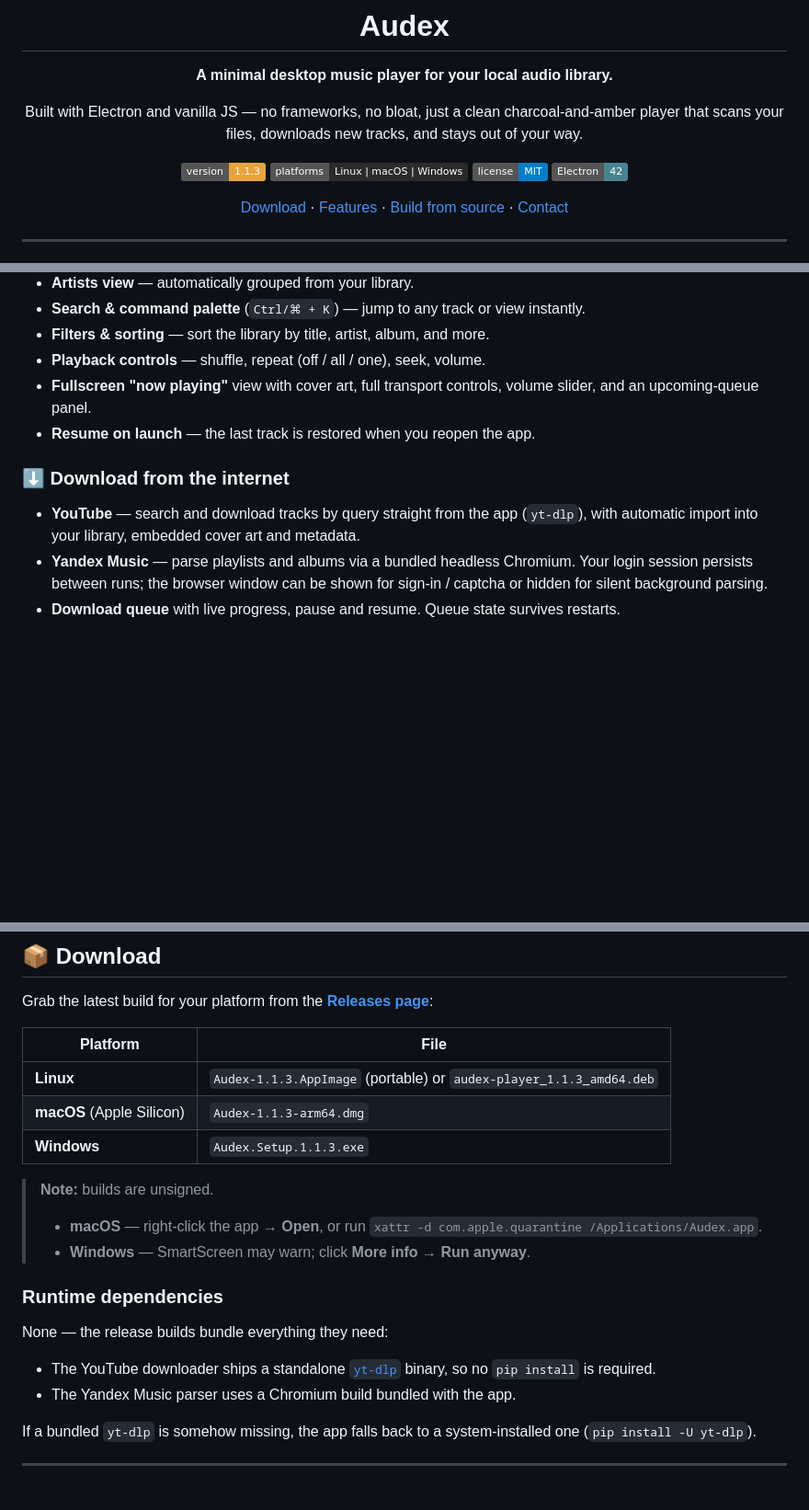
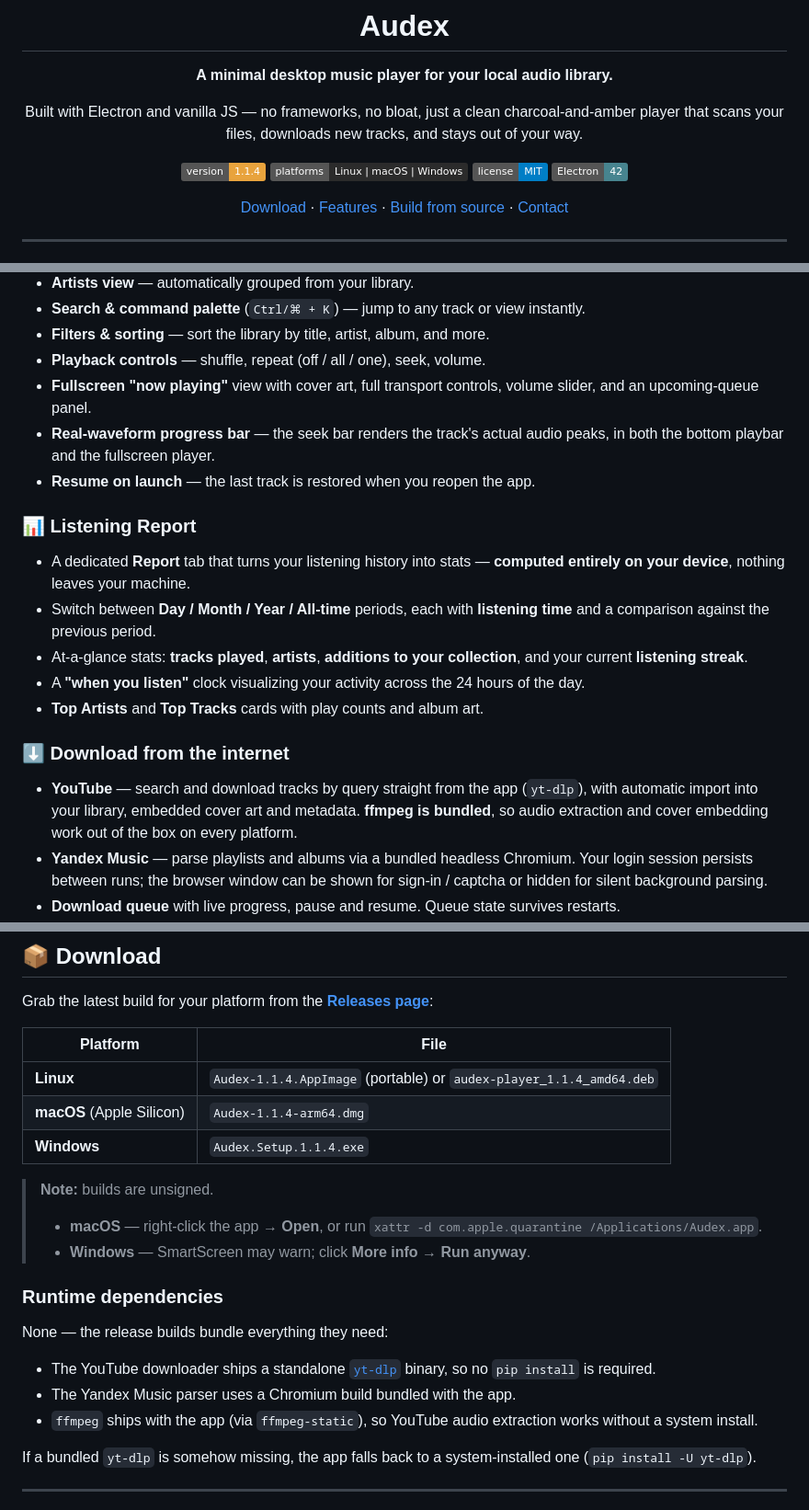
Before and after one commit to MishaSok/audex-player, a Markdown page: README.md, 3 parts joined by grey strips. Shown at 92% size. GitHub-like rendering; badges without logos; blank space fills up the shorter version.

Commit message:
Document Listening Report, Discord RPC and waveform bar in README; bump to 1.1.4
Co-Authored-By: Claude Opus 4.8 <noreply@anthropic.com>

```diff
--- a/README.md
+++ b/README.md
@@ -8,7 +8,7 @@
 
 Built with Electron and vanilla JS — no frameworks, no bloat, just a clean charcoal-and-amber player that scans your files, downloads new tracks, and stays out of your way.
 
-[![Version](https://img.shields.io/badge/version-1.1.3-e8a33d)](https://github.com/MishaSok/audex-player/releases/latest)
+[![Version](https://img.shields.io/badge/version-1.1.4-e8a33d)](https://github.com/MishaSok/audex-player/releases/latest)
 [![Platforms](https://img.shields.io/badge/platforms-Linux%20%7C%20macOS%20%7C%20Windows-2b2b2b)](https://github.com/MishaSok/audex-player/releases/latest)
 [![License](https://img.shields.io/badge/license-MIT-blue)](LICENSE)
 [![Electron](https://img.shields.io/badge/Electron-42-47848f)](https://www.electronjs.org/)
@@ -55,11 +55,20 @@ Built with Electron and vanilla JS — no frameworks, no bloat, just a clean cha
 - **Filters & sorting** — sort the library by title, artist, album, and more.
 - **Playback controls** — shuffle, repeat (off / all / one), seek, volume.
 - **Fullscreen "now playing"** view with cover art, full transport controls, volume slider, and an upcoming-queue panel.
+- **Real-waveform progress bar** — the seek bar renders the track's actual audio peaks, in both the bottom playbar and the fullscreen player.
 - **Resume on launch** — the last track is restored when you reopen the app.
+
+### 📊 Listening Report
+
+- A dedicated **Report** tab that turns your listening history into stats — **computed entirely on your device**, nothing leaves your machine.
+- Switch between **Day / Month / Year / All-time** periods, each with **listening time** and a comparison against the previous period.
+- At-a-glance stats: **tracks played**, **artists**, **additions to your collection**, and your current **listening streak**.
+- A **"when you listen"** clock visualizing your activity across the 24 hours of the day.
+- **Top Artists** and **Top Tracks** cards with play counts and album art.
 
 ### ⬇️ Download from the internet
 
-- **YouTube** — search and download tracks by query straight from the app (`yt-dlp`), with automatic import into your library, embedded cover art and metadata.
+- **YouTube** — search and download tracks by query straight from the app (`yt-dlp`), with automatic import into your library, embedded cover art and metadata. **ffmpeg is bundled**, so audio extraction and cover embedding work out of the box on every platform.
 - **Yandex Music** — parse playlists and albums via a bundled headless Chromium. Your login session persists between runs; the browser window can be shown for sign-in / captcha or hidden for silent background parsing.
 - **Download queue** with live progress, pause and resume. Queue state survives restarts.
 - **Configurable download folder** — choose where new tracks land, or fall back to a dedicated `Audex Downloads` folder.
@@ -107,9 +117,9 @@ Grab the latest build for your platform from the [**Releases page**](https://git
 
 | Platform | File |
 | --- | --- |
-| **Linux** | `Audex-1.1.3.AppImage` (portable) or `audex-player_1.1.3_amd64.deb` |
-| **macOS** (Apple Silicon) | `Audex-1.1.3-arm64.dmg` |
-| **Windows** | `Audex.Setup.1.1.3.exe` |
+| **Linux** | `Audex-1.1.4.AppImage` (portable) or `audex-player_1.1.4_amd64.deb` |
+| **macOS** (Apple Silicon) | `Audex-1.1.4-arm64.dmg` |
+| **Windows** | `Audex.Setup.1.1.4.exe` |
 
 > **Note:** builds are unsigned.
 > - **macOS** — right-click the app → **Open**, or run `xattr -d com.apple.quarantine /Applications/Audex.app`.
@@ -121,6 +131,7 @@ None — the release builds bundle everything they need:
 
 - The YouTube downloader ships a standalone [`yt-dlp`](https://github.com/yt-dlp/yt-dlp) binary, so no `pip install` is required.
 - The Yandex Music parser uses a Chromium build bundled with the app.
+- `ffmpeg` ships with the app (via `ffmpeg-static`), so YouTube audio extraction works without a system install.
 
 If a bundled `yt-dlp` is somehow missing, the app falls back to a system-installed one (`pip install -U yt-dlp`).
 
```
Also changed, not shown: other parts of README.md (+2 -0 lines).
